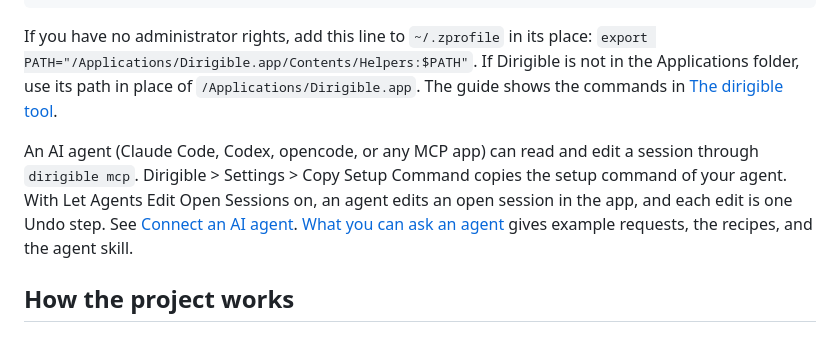
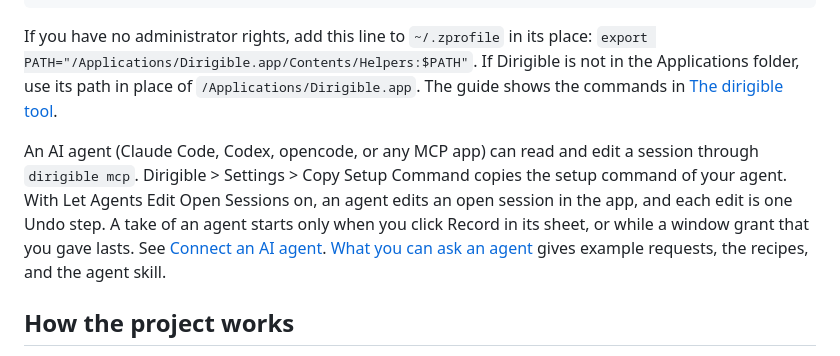
Before and after one commit to niltsiar/dirigible, a Markdown page: README.md, the part around the change. GitHub-like rendering.

```diff
--- a/README.md
+++ b/README.md
@@ -122,7 +122,7 @@ ls /Applications/Dirigible.app/Contents/Helpers/dirigible && sudo ln -sf /Applic
 
 If you have no administrator rights, add this line to `~/.zprofile` in its place: `export PATH="/Applications/Dirigible.app/Contents/Helpers:$PATH"`. If Dirigible is not in the Applications folder, use its path in place of `/Applications/Dirigible.app`. The guide shows the commands in [The dirigible tool](docs/guide.md#the-dirigible-tool).
 
-An AI agent (Claude Code, Codex, opencode, or any MCP app) can read and edit a session through `dirigible mcp`. Dirigible > Settings > Copy Setup Command copies the setup command of your agent. With Let Agents Edit Open Sessions on, an agent edits an open session in the app, and each edit is one Undo step. See [Connect an AI agent](docs/guide.md#connect-an-ai-agent). [What you can ask an agent](docs/guide.md#what-you-can-ask-an-agent) gives example requests, the recipes, and the agent skill.
+An AI agent (Claude Code, Codex, opencode, or any MCP app) can read and edit a session through `dirigible mcp`. Dirigible > Settings > Copy Setup Command copies the setup command of your agent. With Let Agents Edit Open Sessions on, an agent edits an open session in the app, and each edit is one Undo step. A take of an agent starts only when you click Record in its sheet, or while a window grant that you gave lasts. See [Connect an AI agent](docs/guide.md#connect-an-ai-agent). [What you can ask an agent](docs/guide.md#what-you-can-ask-an-agent) gives example requests, the recipes, and the agent skill.
 
 ## How the project works
 
```
Also changed, not shown: docs/guide.md (+42 -6 lines), docs/images/screenshot-consent.png (added).
